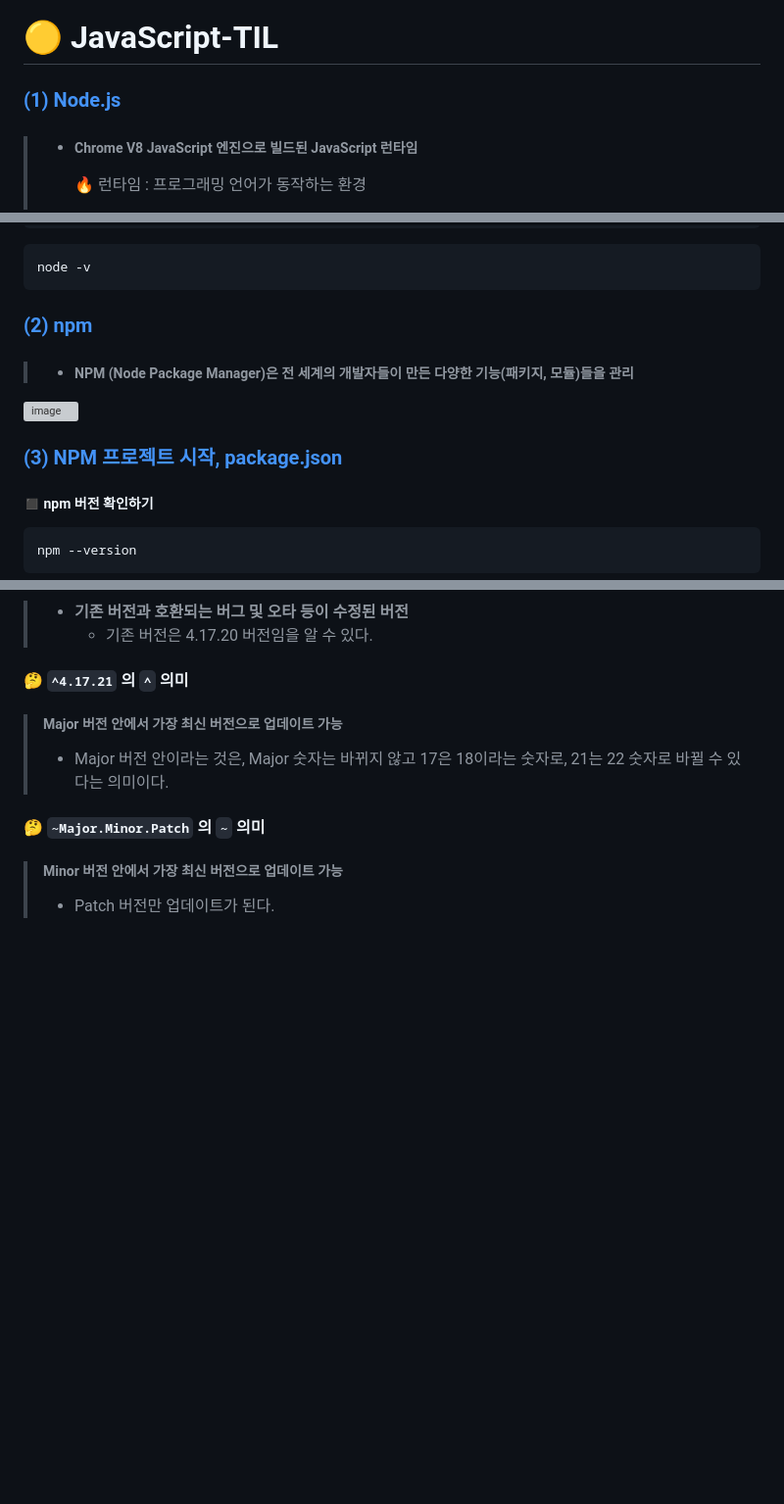
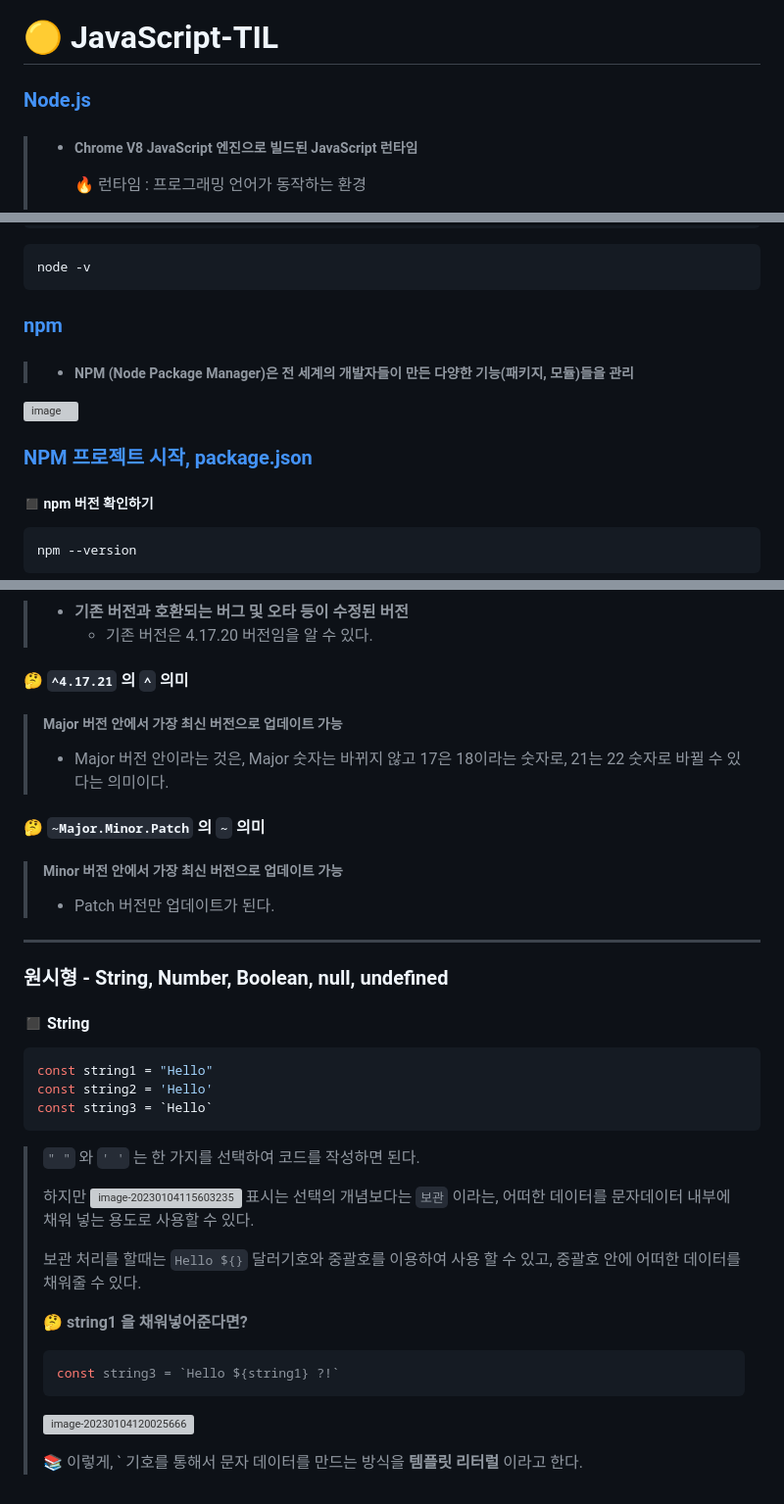
Before and after one commit to oiosu/JavaScript-TIL, a Markdown page: README.md, 3 parts joined by grey strips. Shown: that part at 98% size. GitHub-like rendering; blank space fills up the shorter version; grey boxes are pictures that could not be loaded.

````diff
--- a/README.md
+++ b/README.md
@@ -1,5 +1,5 @@
 # 🟡 JavaScript-TIL
-### [(1) Node.js](https://github.com/oiosu/JavaScript-TIL/blob/master/01_NodeJS/01.%20Node.js.md)
+### [Node.js](https://github.com/oiosu/JavaScript-TIL/blob/master/01_NodeJS/01.%20Node.js.md)
 
 > * ##### Chrome V8 JavaScript 엔진으로 빌드된 JavaScript 런타임
 >
@@ -26,7 +26,7 @@ node -v
 
 
 
-### [(2) npm ](https://github.com/oiosu/JavaScript-TIL/blob/master/01_NodeJS/01.%20Node.js.md)
+### [npm ](https://github.com/oiosu/JavaScript-TIL/blob/master/01_NodeJS/01.%20Node.js.md)
 
 > * ##### NPM (Node Package Manager)은 전 세계의 개발자들이 만든 다양한 기능(패키지, 모듈)들을 관리
 
@@ -38,7 +38,7 @@ node -v
 
 
 
-### [ (3) NPM 프로젝트 시작, package.json](https://github.com/oiosu/JavaScript-TIL/blob/master/01_NodeJS/01.%20Node.js.md)
+### [ NPM 프로젝트 시작, package.json](https://github.com/oiosu/JavaScript-TIL/blob/master/01_NodeJS/01.%20Node.js.md)
 
 ##### ◼ npm 버전 확인하기
 
@@ -229,3 +229,39 @@ const user: User = {
 > ##### Minor 버전 안에서 가장 최신 버전으로 업데이트 가능
 >
 > * Patch 버전만 업데이트가 된다.
+
+
+
+
+
+---
+
+
+
+
+
+### 원시형 - String, Number, Boolean, null, undefined
+
+#### ◼ String
+
+```javascript
+const string1 = "Hello"
+const string2 = 'Hello'
+const string3 = `Hello`
+```
+
+> `" "` 와 `' '` 는 한 가지를 선택하여 코드를 작성하면 된다.
+>
+> 하지만 ![image-20230104115603235](../imges/README/image-20230104115603235.png) 표시는 선택의 개념보다는 `보관` 이라는, 어떠한 데이터를 문자데이터 내부에 채워 넣는 용도로 사용할 수 있다.
+>
+> 보관 처리를 할때는 `Hello ${}` 달러기호와 중괄호를 이용하여 사용 할 수 있고, 중괄호 안에 어떠한 데이터를 채워줄 수 있다.
+>
+> **🤔 string1 을 채워넣어준다면?**
+>
+> ```javascript
+> const string3 = `Hello ${string1} ?!`
+> ```
+>
+> ![image-20230104120025666](../imges/README/image-20230104120025666.png)
+>
+> 📚 이렇게, ` 기호를 통해서 문자 데이터를 만드는 방식을  **템플릿 리터럴** 이라고 한다.
````
Also changed, not shown: other parts of README.md (+2 -2 lines).
